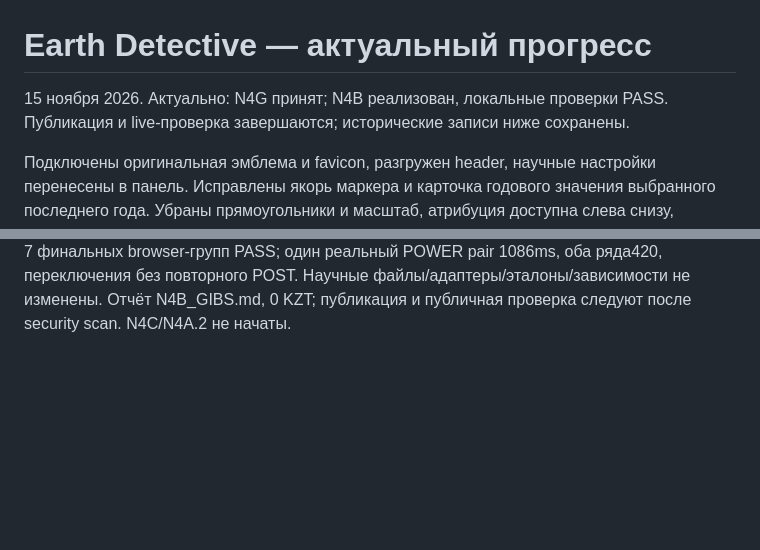
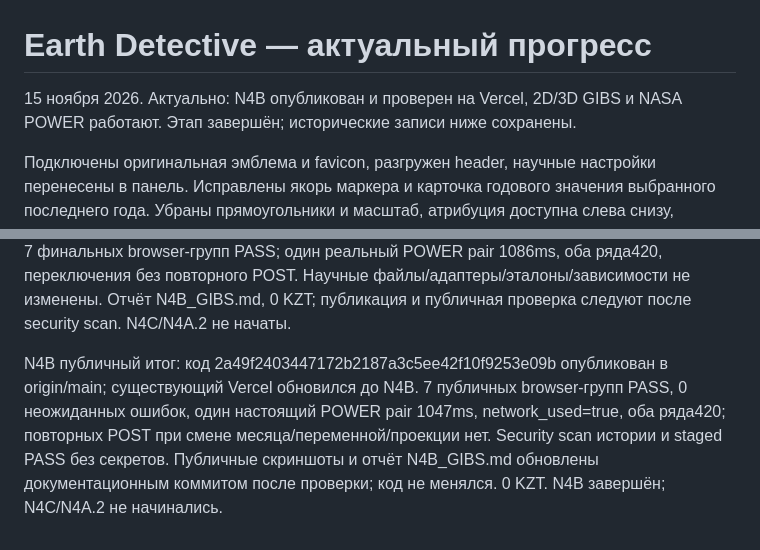
Before and after one commit to adilmadiuli596-spec/Nasa-space-app-2026, a Markdown page: docs/PROGRESS.md, 2 parts joined by grey strips. GitHub-like rendering; blank space fills up the shorter version.

```diff
--- a/docs/PROGRESS.md
+++ b/docs/PROGRESS.md
@@ -1,5 +1,5 @@
 # Earth Detective — актуальный прогресс
-15 ноября 2026. Актуально: N4G принят; N4B реализован, локальные проверки PASS. Публикация и live-проверка завершаются; исторические записи ниже сохранены.
+15 ноября 2026. Актуально: N4B опубликован и проверен на Vercel, 2D/3D GIBS и NASA POWER работают. Этап завершён; исторические записи ниже сохранены.
 
 Подключены оригинальная эмблема и favicon, разгружен header, научные настройки перенесены в панель. Исправлены якорь маркера и карточка годового значения выбранного последнего года. Убраны прямоугольники и масштаб, атрибуция доступна слева снизу, технические сведения о ячейке сохранены в Методике. Мобильные вкладки уплотнены без внешней прокрутки.
 
@@ -25,3 +25,5 @@ N4G: интегрированы готовые модули глобуса уч
 
 
 N4B: реальный NASA GIBS MERRA2_2m_Air_Temperature_Monthly подключён отдельно от POWER к 2D/3D. Live capabilities: 557 месяцев 1980-01–2026-08; пропуски 2023-12, 2024-01/05 запрещены. Официальные 182 цвета, подписи °C, независимые год/месяц/слайдер, раскрываемая mobile-легенда. Честное Mercator-ограничение ±85,05°: полярные шапки не окрашиваются выдуманной температурой. TypeScript/boundaries/build PASS, 6 целевых tests и 7 финальных browser-групп PASS; один реальный POWER pair 1086ms, оба ряда420, переключения без повторного POST. Научные файлы/адаптеры/эталоны/зависимости не изменены. Отчёт N4B_GIBS.md, 0 KZT; публикация и публичная проверка следуют после security scan. N4C/N4A.2 не начаты.
+
+N4B публичный итог: код 2a49f2403447172b2187a3c5ee42f10f9253e09b опубликован в origin/main; существующий Vercel обновился до N4B. 7 публичных browser-групп PASS, 0 неожиданных ошибок, один настоящий POWER pair 1047ms, network_used=true, оба ряда420; повторных POST при смене месяца/переменной/проекции нет. Security scan истории и staged PASS без секретов. Публичные скриншоты и отчёт N4B_GIBS.md обновлены документационным коммитом после проверки; код не менялся. 0 KZT. N4B завершён; N4C/N4A.2 не начинались.
```
Also changed, not shown: docs/N4B_GIBS.md (+8 -2 lines), docs/N4B-3d-mobile.png, docs/N4B-3d.png, 1 other file.
